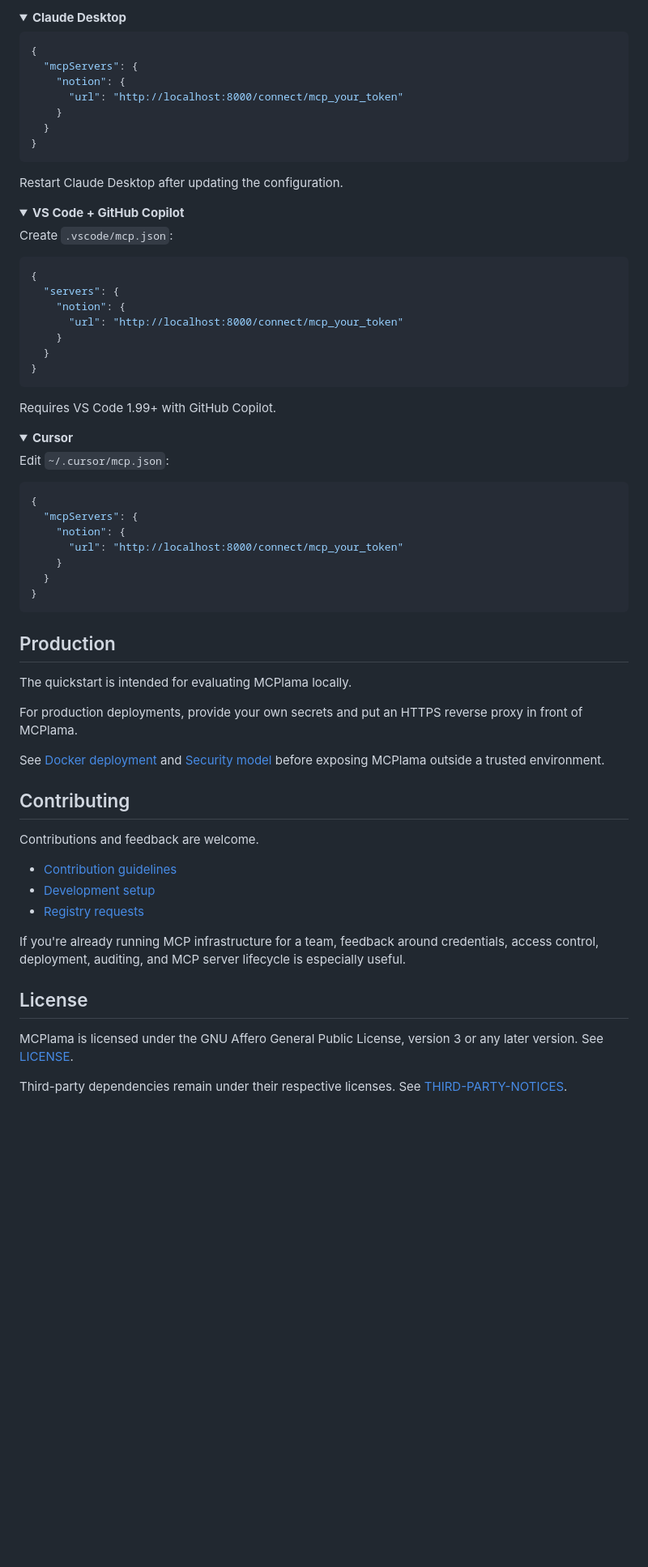
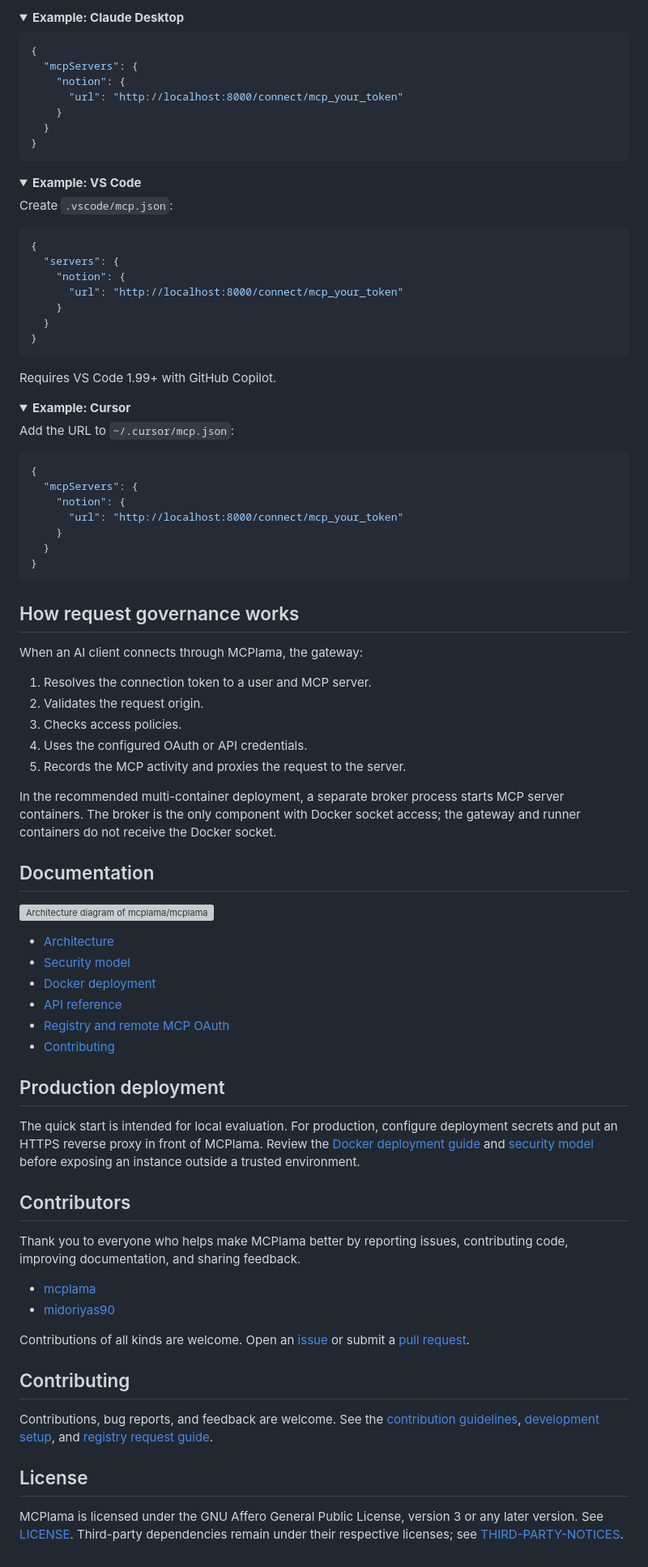
Before and after one commit to mcplama/mcplama, a Markdown page: README.md, the part around one of its changes. Shown at 81% size. GitHub-like rendering; folded sections open; blank space fills up the shorter version; grey boxes are pictures that could not be loaded.

````diff
--- a/README.md
+++ b/README.md
@@ -164,6 +90,6 @@ Your connection URL can also be used with other MCP clients.
 
 <details>
-<summary><strong>Claude Desktop</strong></summary>
+<summary><strong>Example: Claude Desktop</strong></summary>
 
 ```json
 {
@@ -175,12 +101,10 @@ Your connection URL can also be used with other MCP clients.
 }
 ```
 
-Restart Claude Desktop after updating the configuration.
-
 </details>
 
 <details>
-<summary><strong>VS Code + GitHub Copilot</strong></summary>
+<summary><strong>Example: VS Code</strong></summary>
 
 Create `.vscode/mcp.json`:
 
@@ -199,9 +123,9 @@ Requires VS Code 1.99+ with GitHub Copilot.
 </details>
 
 <details>
-<summary><strong>Cursor</strong></summary>
+<summary><strong>Example: Cursor</strong></summary>
 
-Edit `~/.cursor/mcp.json`:
+Add the URL to `~/.cursor/mcp.json`:
 
 ```json
 {
@@ -215,26 +139,46 @@ Edit `~/.cursor/mcp.json`:
 
 </details>
 
-## Production
+## How request governance works
 
-The quickstart is intended for evaluating MCPlama locally.
+When an AI client connects through MCPlama, the gateway:
 
-For production deployments, provide your own secrets and put an HTTPS reverse proxy in front of MCPlama.
+1. Resolves the connection token to a user and MCP server.
+2. Validates the request origin.
+3. Checks access policies.
+4. Uses the configured OAuth or API credentials.
+5. Records the MCP activity and proxies the request to the server.
 
-See [Docker deployment](docs/DOCKER.md) and [Security model](docs/SECURITY-MODEL.md) before exposing MCPlama outside a trusted environment.
+In the recommended multi-container deployment, a separate broker process starts MCP server containers. The broker is the only component with Docker socket access; the gateway and runner containers do not receive the Docker socket.
+
+## Documentation
+
+[![Architecture diagram of mcplama/mcplama](https://gitdiagram.com/mcplama/mcplama/diagram.png)](https://gitdiagram.com/mcplama/mcplama?utm_source=readme&utm_medium=picture)
+
+- [Architecture](docs/ARCHITECTURE.md)
+- [Security model](docs/SECURITY-MODEL.md)
+- [Docker deployment](docs/DOCKER.md)
+- [API reference](docs/API.md)
+- [Registry and remote MCP OAuth](docs/REGISTRY.md)
+- [Contributing](CONTRIBUTING.md)
+
+## Production deployment
+
+The quick start is intended for local evaluation. For production, configure deployment secrets and put an HTTPS reverse proxy in front of MCPlama. Review the [Docker deployment guide](docs/DOCKER.md) and [security model](docs/SECURITY-MODEL.md) before exposing an instance outside a trusted environment.
+
+## Contributors
+
+Thank you to everyone who helps make MCPlama better by reporting issues, contributing code, improving documentation, and sharing feedback.
+
+- [mcplama](https://github.com/mcplama)
+- [midoriyas90](https://github.com/midoriyas90)
+
+Contributions of all kinds are welcome. Open an [issue](https://github.com/mcplama/mcplama/issues) or submit a [pull request](https://github.com/mcplama/mcplama/pulls).
 
 ## Contributing
 
-Contributions and feedback are welcome.
-
-- [Contribution guidelines](CONTRIBUTING.md)
-- [Development setup](docs/DEVELOPMENT.md)
-- [Registry requests](docs/REGISTRY.md)
-
-If you're already running MCP infrastructure for a team, feedback around credentials, access control, deployment, auditing, and MCP server lifecycle is especially useful.
+Contributions, bug reports, and feedback are welcome. See the [contribution guidelines](CONTRIBUTING.md), [development setup](docs/DEVELOPMENT.md), and [registry request guide](docs/REGISTRY.md).
 
 ## License
 
-MCPlama is licensed under the GNU Affero General Public License, version 3 or any later version. See [LICENSE](LICENSE).
-
-Third-party dependencies remain under their respective licenses. See [THIRD-PARTY-NOTICES](THIRD-PARTY-NOTICES).
+MCPlama is licensed under the GNU Affero General Public License, version 3 or any later version. See [LICENSE](LICENSE). Third-party dependencies remain under their respective licenses; see [THIRD-PARTY-NOTICES](THIRD-PARTY-NOTICES).
````
Also changed, not shown: other parts of README.md (+36 -110 lines), docs/static/img/mcplama-diagram.png (added).
